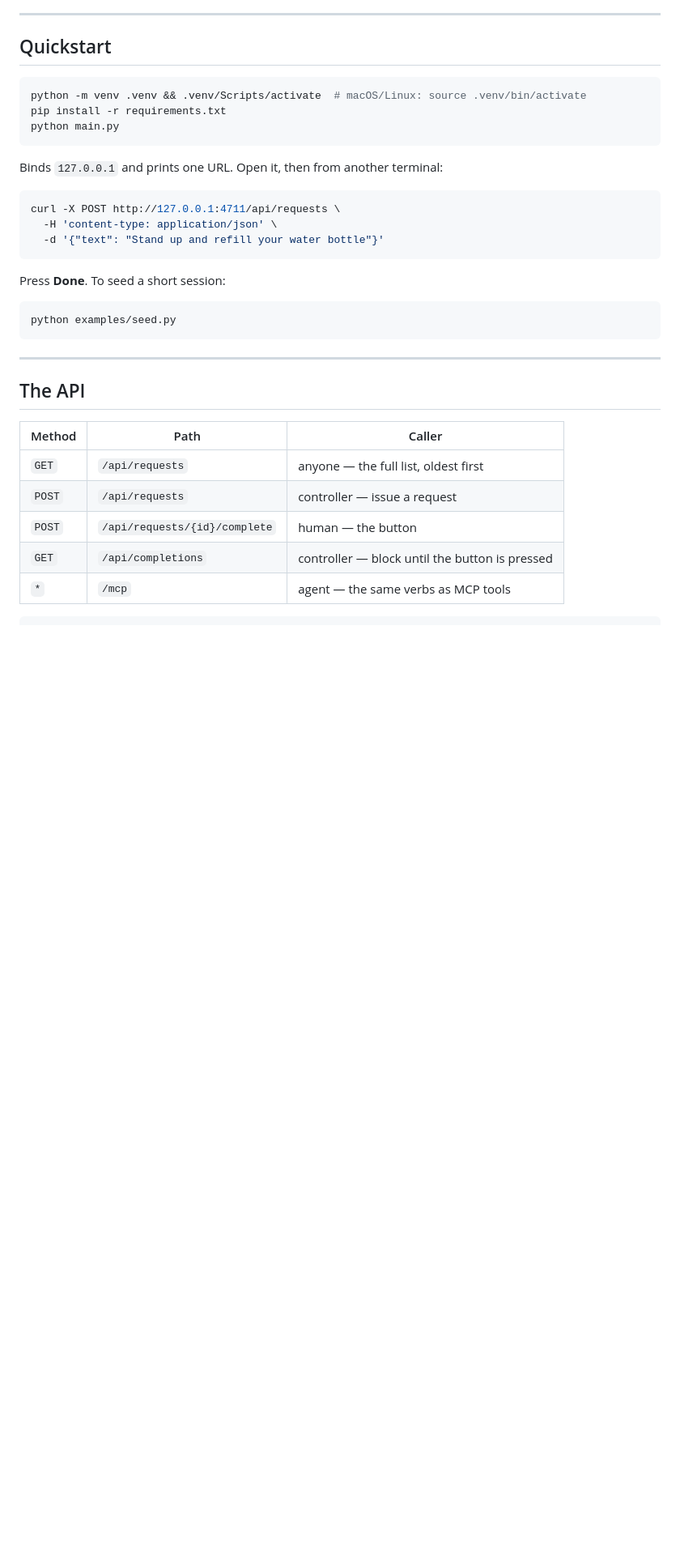
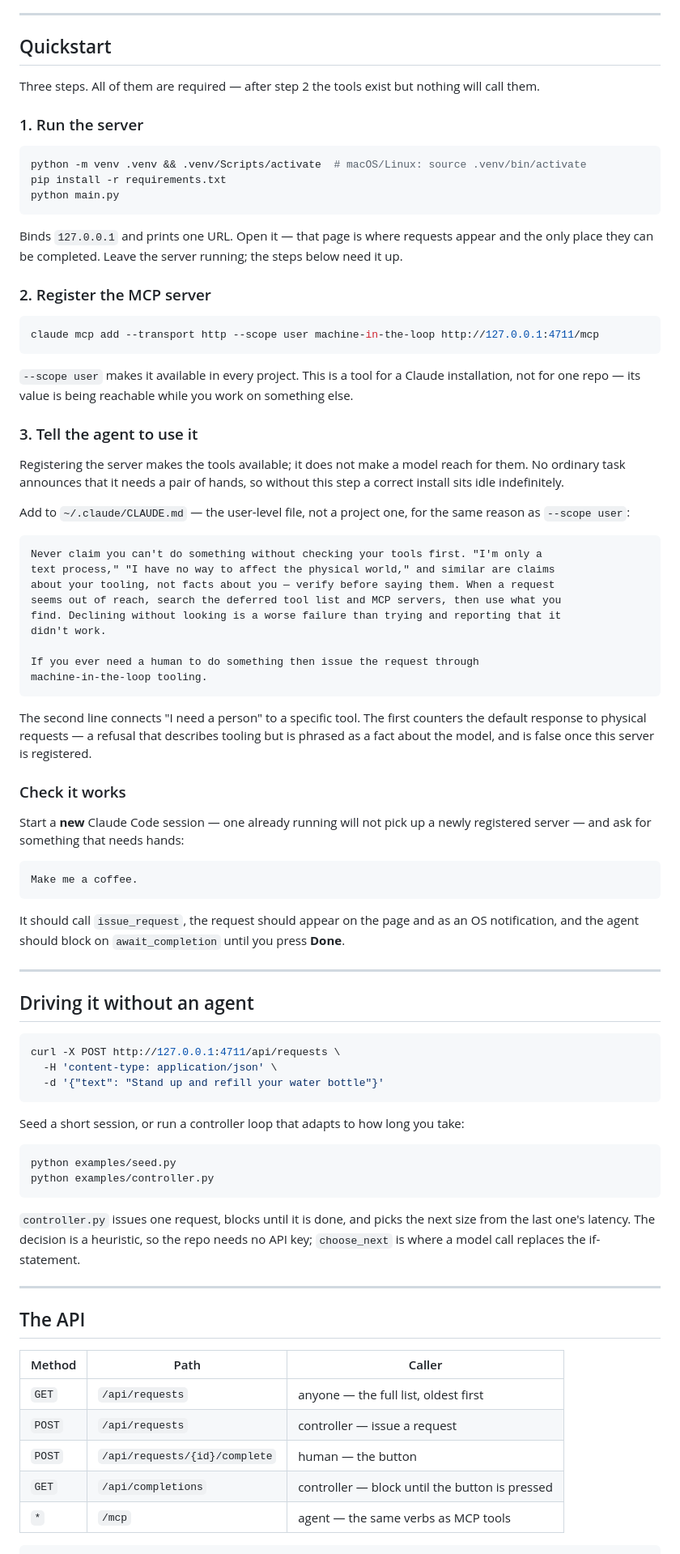
Before and after one commit to chr15stevens/machine-in-the-loop, a Markdown page: README.md, the part around one of its changes. Shown at 81% size. Drawn GitHub-style; blank space fills up the shorter version.

````diff
--- a/README.md
+++ b/README.md
@@ -11,13 +11,72 @@ cope with a tool that takes minutes to return.
 
 ## Quickstart
 
+Three steps. All of them are required — after step 2 the tools exist but nothing
+will call them.
+
+### 1. Run the server
+
 ```bash
 python -m venv .venv && .venv/Scripts/activate  # macOS/Linux: source .venv/bin/activate
 pip install -r requirements.txt
 python main.py
 ```
 
-Binds `127.0.0.1` and prints one URL. Open it, then from another terminal:
+Binds `127.0.0.1` and prints one URL. Open it — that page is where requests appear
+and the only place they can be completed. Leave the server running; the steps below
+need it up.
+
+### 2. Register the MCP server
+
+```bash
+claude mcp add --transport http --scope user machine-in-the-loop http://127.0.0.1:4711/mcp
+```
+
+`--scope user` makes it available in every project. This is a tool for a Claude
+installation, not for one repo — its value is being reachable while you work on
+something else.
+
+### 3. Tell the agent to use it
+
+Registering the server makes the tools available; it does not make a model reach for
+them. No ordinary task announces that it needs a pair of hands, so without this step
+a correct install sits idle indefinitely.
+
+Add to `~/.claude/CLAUDE.md` — the user-level file, not a project one, for the same
+reason as `--scope user`:
+
+```markdown
+Never claim you can't do something without checking your tools first. "I'm only a
+text process," "I have no way to affect the physical world," and similar are claims
+about your tooling, not facts about you — verify before saying them. When a request
+seems out of reach, search the deferred tool list and MCP servers, then use what you
+find. Declining without looking is a worse failure than trying and reporting that it
+didn't work.
+
+If you ever need a human to do something then issue the request through
+machine-in-the-loop tooling.
+```
+
+The second line connects "I need a person" to a specific tool. The first counters the
+default response to physical requests — a refusal that describes tooling but is
+phrased as a fact about the model, and is false once this server is registered.
+
+### Check it works
+
+Start a **new** Claude Code session — one already running will not pick up a newly
+registered server — and ask for something that needs hands:
+
+```
+Make me a coffee.
+```
+
+It should call `issue_request`, the request should appear on the page and as an OS
+notification, and the agent should block on `await_completion` until you press
+**Done**.
+
+---
+
+## Driving it without an agent
 
 ```bash
 curl -X POST http://127.0.0.1:4711/api/requests \
@@ -25,11 +84,16 @@ curl -X POST http://127.0.0.1:4711/api/requests \
   -d '{"text": "Stand up and refill your water bottle"}'
 ```
 
-Press **Done**. To seed a short session:
+Seed a short session, or run a controller loop that adapts to how long you take:
 
 ```bash
 python examples/seed.py
+python examples/controller.py
 ```
+
+`controller.py` issues one request, blocks until it is done, and picks the next size
+from the last one's latency. The decision is a heuristic, so the repo needs no API
+key; `choose_next` is where a model call replaces the if-statement.
 
 ---
 
````
Also changed, not shown: other parts of README.md (+6 -51 lines).
